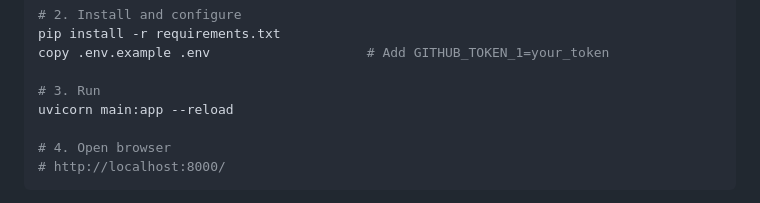
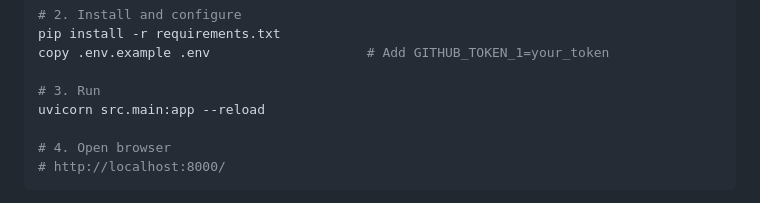
Before and after one commit to Nimishsardana/RouteThis2, a Markdown page: README.md, the part around the change. Drawn GitHub-style.

Commit message:
Update Uvicorn command to use src.main module

```diff
--- a/README.md
+++ b/README.md
@@ -21,7 +21,7 @@ pip install -r requirements.txt
 copy .env.example .env                    # Add GITHUB_TOKEN_1=your_token
 
 # 3. Run
-uvicorn main:app --reload
+uvicorn src.main:app --reload
 
 # 4. Open browser
 # http://localhost:8000/
```
